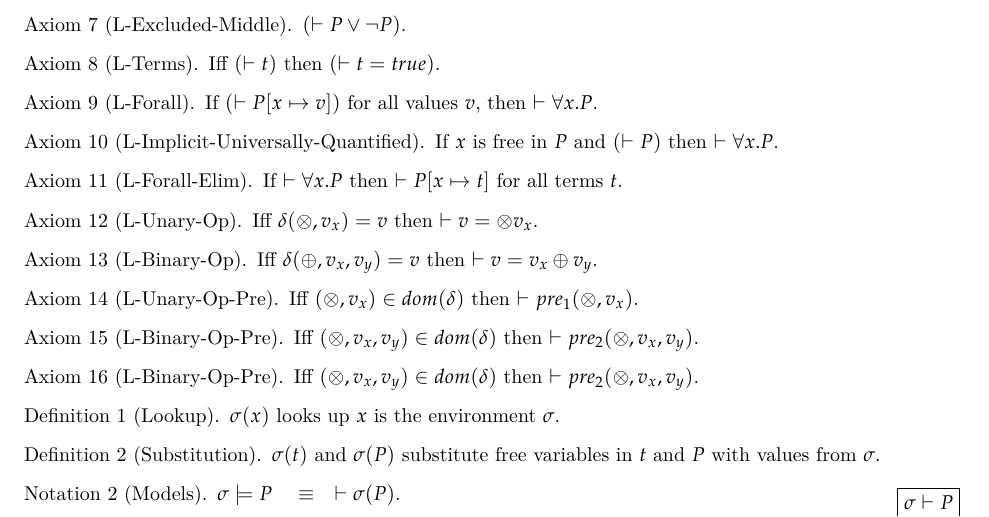
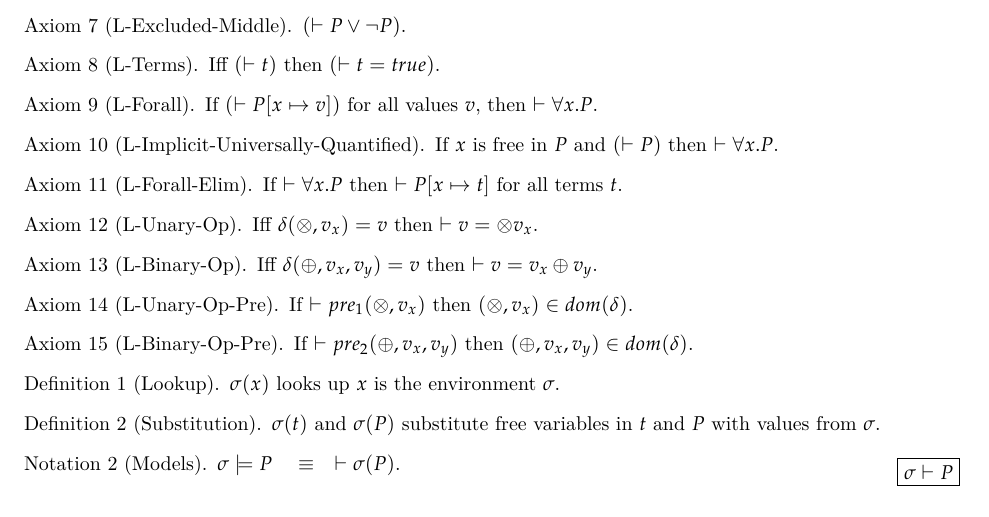
Before and after one commit to levjj/esverify-theory, a LaTeX document (doc/esverify-theory.tex): part of page 1 of 4, cut so that both start at the same text. Compiled offline with XeLaTeX.

Commit message:
removed forward direction for pre1 and pre2 axioms

```diff
--- a/doc/esverify-theory.tex
+++ b/doc/esverify-theory.tex
@@ -116,15 +116,11 @@ $\tcap[-9ex]{\vdash P}$
 \end{axiom}
 
 \begin{axiom}[L-Unary-Op-Pre]
-  Iff $(\otimes, v_x) \in dom(\delta)$ then $\vdash pre_1(\otimes, v_x)$.
+  If $\vdash pre_1(\otimes, v_x)$ then $(\otimes, v_x) \in dom(\delta)$.
 \end{axiom}
 
 \begin{axiom}[L-Binary-Op-Pre]
-  Iff $(\otimes, v_x, v_y) \in dom(\delta)$ then $\vdash pre_2(\otimes, v_x, v_y)$.
-\end{axiom}
-
-\begin{axiom}[L-Binary-Op-Pre]
-  Iff $(\otimes, v_x, v_y) \in dom(\delta)$ then $\vdash pre_2(\otimes, v_x, v_y)$.
+  If $\vdash pre_2(\oplus, v_x, v_y)$ then $(\oplus, v_x, v_y) \in dom(\delta)$.
 \end{axiom}
 
 \begin{definition}[Lookup]
```
Also changed, not shown: doc/esverify-theory.pdf, 2 other files.
